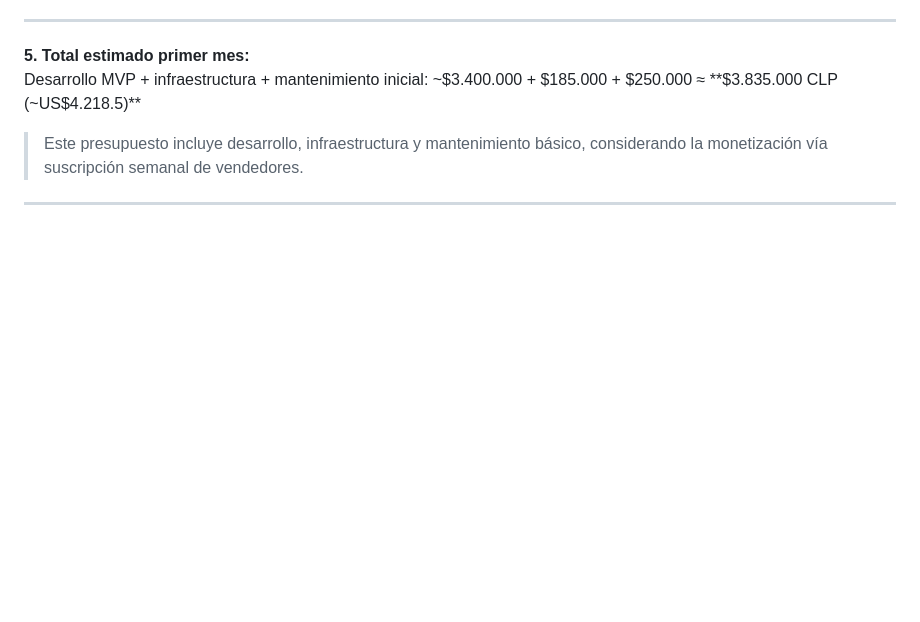
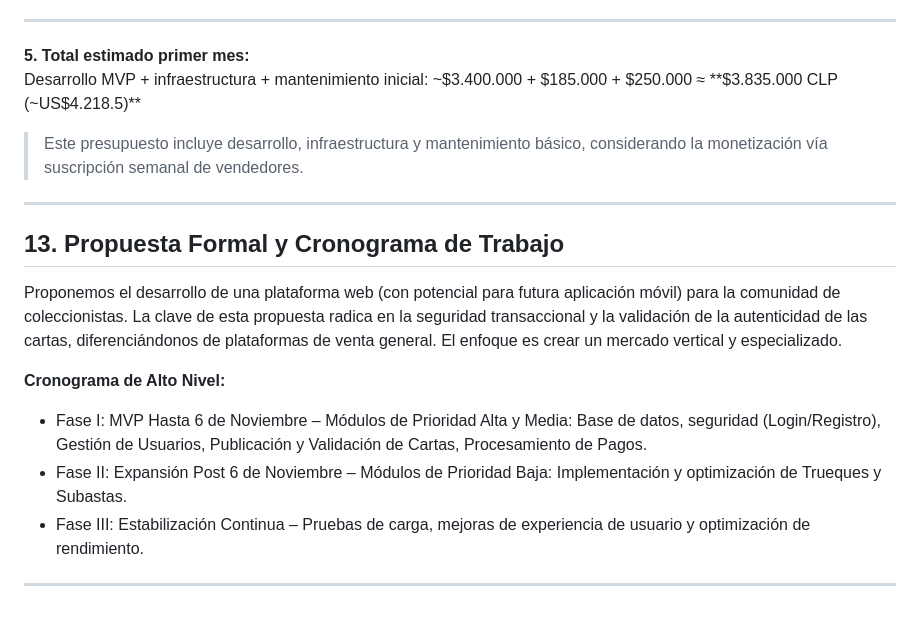
Before and after one commit to sidhartaz/CompraVenta_Pokemon, a Markdown page: REQUERIMIENTOS.MD, the part around the change. Rendered like a GitHub page; blank space fills up the shorter version.

Commit message:
Add formal proposal and timeline for development
Added formal proposal and work schedule for web platform development.

```diff
--- a/REQUERIMIENTOS.MD
+++ b/REQUERIMIENTOS.MD
@@ -224,3 +224,15 @@ Desarrollo MVP + infraestructura + mantenimiento inicial: ~$3.400.000 + $185.000
 > Este presupuesto incluye desarrollo, infraestructura y mantenimiento básico, considerando la monetización vía suscripción semanal de vendedores.
 
 ---
+
+## 13. Propuesta Formal y Cronograma de Trabajo
+
+Proponemos el desarrollo de una plataforma web (con potencial para futura aplicación móvil) para la comunidad de coleccionistas. La clave de esta propuesta radica en la seguridad transaccional y la validación de la autenticidad de las cartas, diferenciándonos de plataformas de venta general. El enfoque es crear un mercado vertical y especializado.
+
+**Cronograma de Alto Nivel:**
+
+* Fase I: MVP Hasta 6 de Noviembre – Módulos de Prioridad Alta y Media: Base de datos, seguridad (Login/Registro), Gestión de Usuarios, Publicación y Validación de Cartas, Procesamiento de Pagos.
+* Fase II: Expansión Post 6 de Noviembre – Módulos de Prioridad Baja: Implementación y optimización de Trueques y Subastas.
+* Fase III: Estabilización Continua – Pruebas de carga, mejoras de experiencia de usuario y optimización de rendimiento.
+
+---
```
